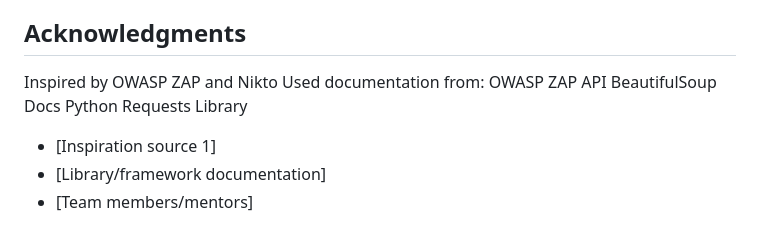
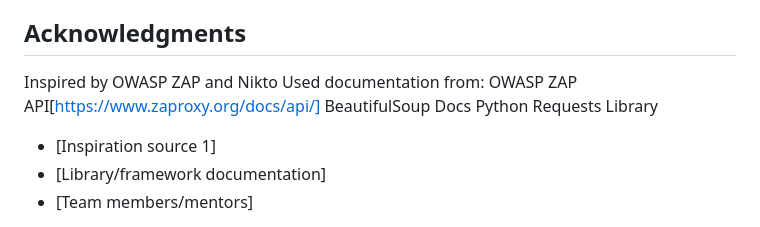
Before and after one commit to Kiranj13/vuln_scanner, a Markdown page: README.md, the part around the change. Rendered like a GitHub page.

```diff
--- a/README.md
+++ b/README.md
@@ -96,7 +96,7 @@ We welcome contributions! Here are some ways you can help:
 ## Acknowledgments
 Inspired by OWASP ZAP and Nikto
 Used documentation from:
-OWASP ZAP API
+OWASP ZAP API[https://www.zaproxy.org/docs/api/]
 BeautifulSoup Docs
 Python Requests Library
 - [Inspiration source 1]
```
